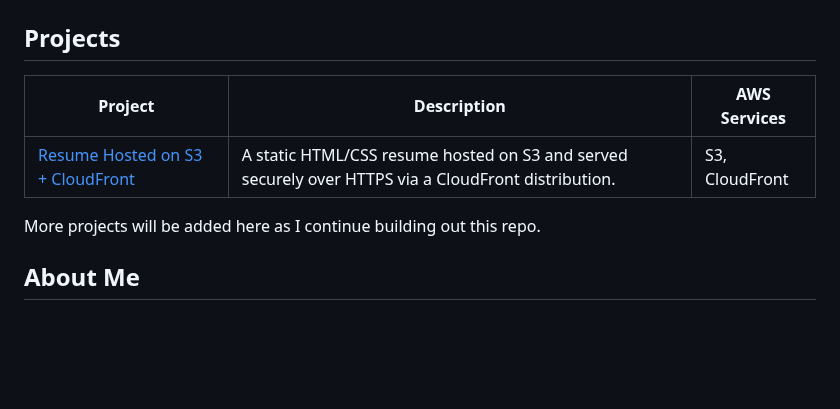
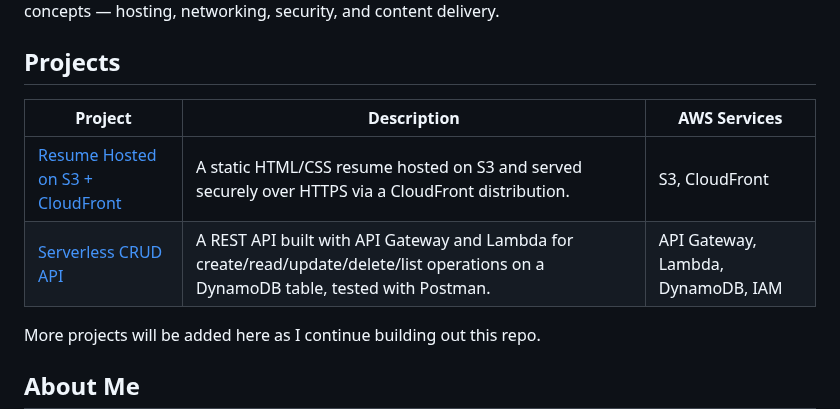
Before and after one commit to pdhruv331/cloud-projects, a Markdown page: README.md, the part around the change. Rendered like a GitHub page; blank space fills up the shorter version.

```diff
--- a/README.md
+++ b/README.md
@@ -8,6 +8,7 @@ A collection of hands-on AWS cloud projects I've built to learn and demonstrate
 | Project | Description | AWS Services |
 |---|---|---|
 | [Resume Hosted on S3 + CloudFront](./resumefromstaticwebsite) | A static HTML/CSS resume hosted on S3 and served securely over HTTPS via a CloudFront distribution. | S3, CloudFront |
+| [Serverless CRUD API](./simple_serverless) | A REST API built with API Gateway and Lambda for create/read/update/delete/list operations on a DynamoDB table, tested with Postman. | API Gateway, Lambda, DynamoDB, IAM |
 
 More projects will be added here as I continue building out this repo.
 
```
Also changed, not shown: simple_serverless/README.md (+96 -0 lines), simple_serverless/screenshots/api_gateway_console_screenshot.png (added), simple_serverless/screenshots/lambda_function_console_screenshot.png (added), 2 other files.
